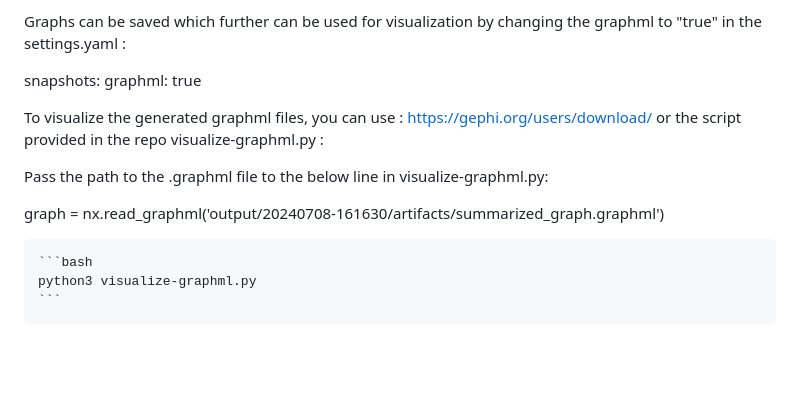
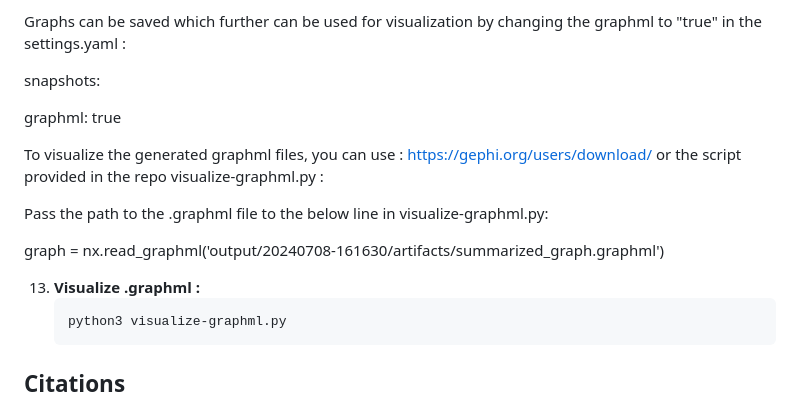
Before and after one commit to TheAiSingularity/graphrag-local-ollama, a Markdown page: README.md, the part around the change. GitHub-like rendering; blank space fills up the shorter version.

Commit message:
added visualization script for .graphml files

````diff
--- a/README.md
+++ b/README.md
@@ -91,6 +91,7 @@ Users can experiment by changing the models. The llm model expects language mode
 Graphs can be saved which further can be used for visualization by changing the graphml to "true" in the settings.yaml :
 
 snapshots:
+
   graphml: true
 
 To visualize the generated graphml files, you can use : https://gephi.org/users/download/ or the script provided in the repo visualize-graphml.py :
@@ -99,7 +100,7 @@ Pass the path to the .graphml file to the below line in visualize-graphml.py:
 
 graph = nx.read_graphml('output/20240708-161630/artifacts/summarized_graph.graphml')
 
-
+13. **Visualize .graphml :**
     ```bash
     python3 visualize-graphml.py
     ```
````
